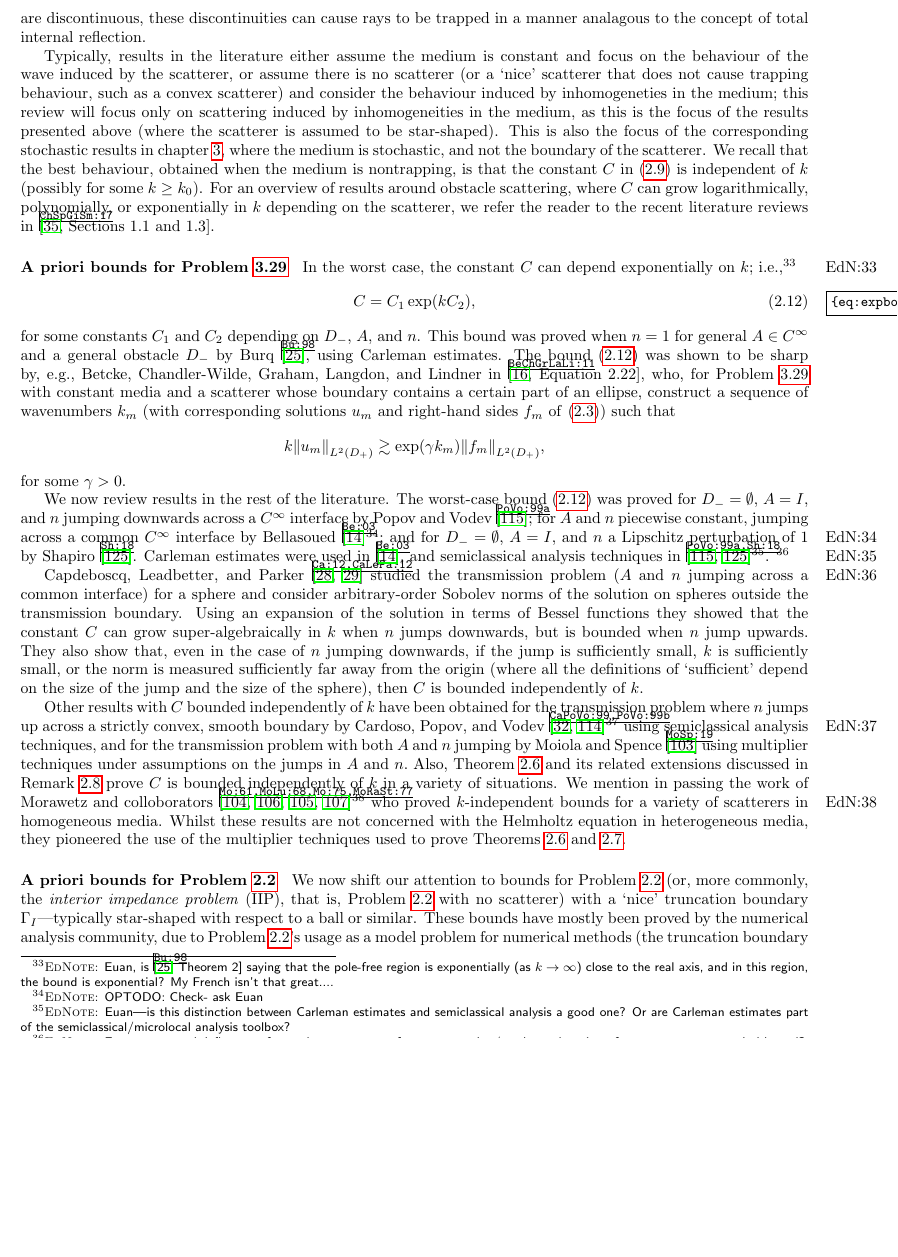
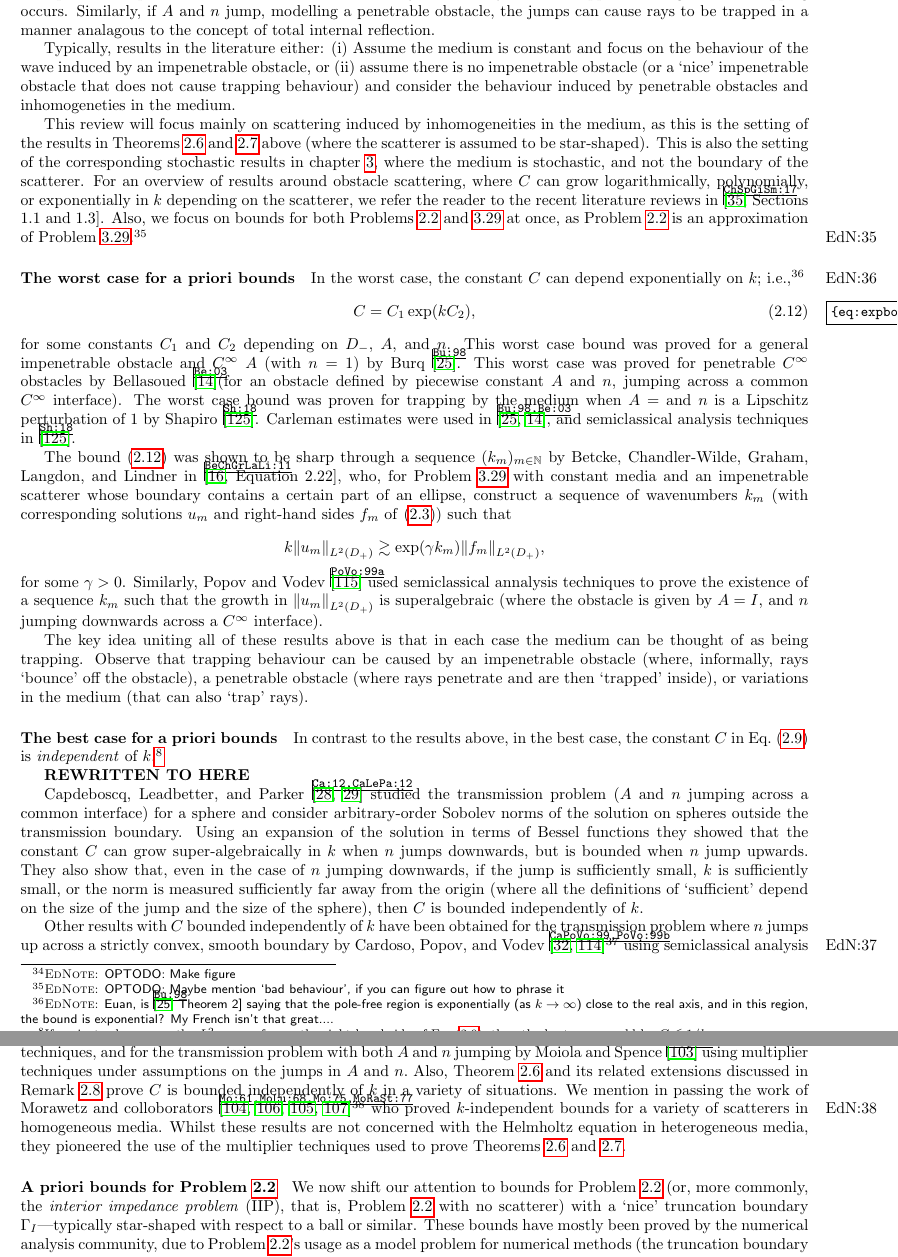
Before and after one commit to orpembery/thesis, a LaTeX thesis (thesis.tex, which reads background.tex, owens-macros.tex): part of page 14 of 85 before the commit and two parts of pages 14 and 15 of 85 after it, the two joined at a grey line, cut at the place of the change, the shorter picture padded with empty space. Compiled offline with pdfLaTeX.

Commit message:
Started rewrite of bounds section

```diff
--- a/background.tex
+++ b/background.tex
@@ -228,19 +228,30 @@ The second class of techniques is multiplier techniques, where the PDE \eqref{eq
 
-We note that trapping behaviour can be caused either by the scatterer $\Dm$ (for example, if $\Dm$ contains a cavity in which rays can be `trapped', see, e.g.,\optodo{Make figure} or by the medium, defined by $A$ and $n$. In the case where $A$ and $n$ are discontinuous, these discontinuities can cause rays to be trapped in a manner analagous to the concept of total internal reflection.
+We note that trapping behaviour can be caused either by the obstacle (either an impenetrable obstacle $\Dm$ or a penetrable obstacle, modelled by a jump in $A$ and $n$) or by variations in the medium, defined by $A$ and $n$. For example, if an impenetrable obstacle $\Dm$ contains a cavity in which rays can be `trapped', see, e.g.,\optodo{Make figure}, then trapping occurs. Similarly, if $A$ and $n$ jump, modelling a penetrable obstacle, the jumps can cause rays to be trapped in a manner analagous to the concept of total internal reflection.
 
-Typically, results in the literature either assume the medium is constant and focus on the behaviour of the wave induced by the scatterer, or assume there is no scatterer (or a `nice' scatterer that does not cause trapping behaviour, such as a convex scatterer) and consider the behaviour induced by inhomogeneties in the medium; this review will focus only on scattering induced by inhomogeneities in the medium, as this is the focus of the results presented above (where the scatterer is assumed to be star-shaped). This is also the focus of the corresponding stochastic results in \cref{chap:stochastic}, where the medium is stochastic, and not the boundary of the scatterer. We recall that the best behaviour, obtained when the medium is nontrapping, is that the constant $C$ in \eqref{eq:bgbound} is independent of $k$ (possibly for some $k \geq \kz$). For an overview of results around obstacle scattering, where $C$ can grow logarithmically, polynomially, or exponentially in $k$ depending on the scatterer, we refer the reader to the recent literature reviews in \cite[Sections 1.1 and 1.3]{ChSpGiSm:17}.
+Typically, results in the literature either: (i) Assume the medium is constant and focus on the behaviour of the wave induced by an impenetrable obstacle, or (ii) assume there is no impenetrable obstacle (or a `nice' impenetrable obstacle that does not cause trapping behaviour) and consider the behaviour induced by penetrable obstacles and inhomogeneties in the medium.
 
-\paragraph{A priori bounds for \cref{prob:edp}} In the worst case, the constant $C$ can depend exponentially on $k$; i.e.,\ednote{Euan, is \cite[Theorem 2]{Bu:98} saying that the pole-free region is exponentially (as $k\rightarrow \infty$) close to the real axis, and in this region, the bound is exponential? My French isn't that great....}
+This review will focus mainly on scattering induced by inhomogeneities in the medium, as this is the setting of the results in \cref{thm:edp,thm:tedp} above (where the scatterer is assumed to be star-shaped). This is also the setting of the corresponding stochastic results in \cref{chap:stochastic}, where the medium is stochastic, and not the boundary of the scatterer. For an overview of results around obstacle scattering, where $C$ can grow logarithmically, polynomially, or exponentially in $k$ depending on the scatterer, we refer the reader to the recent literature reviews in \cite[Sections 1.1 and 1.3]{ChSpGiSm:17}. Also, we focus on bounds for both \cref{prob:edp,prob:tedp} at once, as \cref{prob:tedp} is an approximation of \cref{prob:edp}.\optodo{Maybe mention `bad behaviour', if you can figure out how to phrase it}
+% We recall that the best behaviour, obtained when the medium is nontrapping, is that the constant $C$ in \eqref{eq:bgbound} is independent of $k$ (possibly for some $k \geq \kz$).
+
+\paragraph{The worst case for a priori bounds} In the worst case, the constant $C$ can depend exponentially on $k$; i.e.,\ednote{Euan, is \cite[Theorem 2]{Bu:98} saying that the pole-free region is exponentially (as $k\rightarrow \infty$) close to the real axis, and in this region, the bound is exponential? My French isn't that great....}
 \beq\label{eq:expbound}
 C = \Co \exp(k\Ct),
 \eeq
-for some constants $\Co$ and $\Ct$ depending on $\Dm, $ $A$, and $n$. This bound was proved when $n=1$ for general $A \in C^\infty$ and a general obstacle $\Dm$ by Burq \cite{Bu:98}, using Carleman estimates. The bound \eqref{eq:expbound} was shown to be sharp by, e.g., Betcke, Chandler-Wilde, Graham, Langdon, and Lindner in \cite[Equation 2.22]{BeChGrLaLi:11}, who, for \cref{prob:edp} with constant media and a scatterer whose boundary contains a certain part of an ellipse, construct a sequence of wavenumbers $\km$ (with corresponding solutions $\um$ and right-hand sides $\fm$ of \eqref{eq:hhedp}) such that
+for some constants $\Co$ and $\Ct$ depending on $\Dm, $ $A$, and $n$. This worst case bound was proved for a general impenetrable obstacle and $C^\infty$ $A$ (with $n=1$) by Burq \cite{Bu:98}. This worst case was proved for penetrable $C^\infty$ obstacles by  Bellasoued \cite{Be:03}(for an obstacle defined by piecewise constant $A$ and $n$, jumping across a common $C^\infty$ interface). The worst case bound was proven for trapping by the medium when $A=$ and $n$ is a Lipschitz perturbation of $1$ by Shapiro \cite{Sh:18}. Carleman estimates were used in \cite{Bu:98,Be:03}, and semiclassical analysis techniques in \cite{Sh:18}.
+
+The bound \eqref{eq:expbound} was shown to be sharp through a sequence $(\km)_{m \in \NN}$ by Betcke, Chandler-Wilde, Graham, Langdon, and Lindner in \cite[Equation 2.22]{BeChGrLaLi:11}, who, for \cref{prob:edp} with constant media and an impenetrable scatterer whose boundary contains a certain part of an ellipse, construct a sequence of wavenumbers $\km$ (with corresponding solutions $\um$ and right-hand sides $\fm$ of \eqref{eq:hhedp}) such that
 \beqs
 k\NLtDp{\um} \gtrsim \exp\mleft(\gamma \km\mright)\NLtDp{\fm},
 \eeqs
-for some $\gamma > 0$.
+for some $\gamma > 0$. Similarly, Popov and Vodev \cite{PoVo:99a} used semiclassical annalysis techniques to prove the existence of a sequence $\km$ such that the growth in $\NLtDp{\um}$ is superalgebraic (where the obstacle is given by $A=I$, and $n$ jumping downwards across a $C^\infty$ interface).
 
-We now review results in the rest of the literature. The worst-case bound \eqref{eq:expbound} was proved for $\Dm=\emptyset,$ $A=I$, and $n$ jumping downwards across a $C^\infty$ interface by Popov and Vodev \cite{PoVo:99a}; for $A$ and $n$ piecewise constant, jumping across a common $C^\infty$ interface by Bellasoued \cite{Be:03}\optodo{Check- ask Euan}; and for $\Dm = \emptyset,$ $A=I$, and $n$ a Lipschitz perturbation of $1$ by Shapiro \cite{Sh:18}. Carleman estimates were used in \cite{Be:03}, and semiclassical analysis techniques in \cite{PoVo:99a,Sh:18}\ednote{Euan---is this distinction between Carleman estimates and semiclassical analysis a good one? Or are Carleman estimates part of the semiclassical/microlocal analysis toolbox?}. \ednote{Euan---can you briefly recap for me how one moves from nontrapping/results on location of resonances to an a priori bound?}
+The key idea uniting all of these results above is that in each case the medium can be thought of as being trapping. Observe that trapping behaviour can be caused by an impenetrable obstacle (where, informally, rays `bounce' off the obstacle), a penetrable obstacle (where rays penetrate and are then `trapped' inside), or variations in the medium (that can also `trap' rays).
+
+\paragraph{The best case for a priori bounds} In contrast to the results above, in the best case, the constant $C$ in \cref{eq:bgbound} is \emph{independent}  of $k.$\footnote{If we instead measure the $L^2$ norm of $u$ on the right-hand side of \cref{eq:bgbound}, then the best case would be $C \lesssim 1/k$.}
+
+\tohere
+
+
 
 Capdeboscq, Leadbetter, and Parker \cite{Ca:12,CaLePa:12} studied the transmission problem ($A$ and $n$ jumping across a common interface) for a sphere and consider arbitrary-order Sobolev norms of the solution on spheres outside the transmission boundary. Using an expansion of the solution in terms of Bessel functions they showed that the constant $C$ can grow super-algebraically in $k$ when $n$ jumps downwards, but is bounded when $n$ jump upwards. They also show that, even in the case of $n$ jumping downwards, if the jump is sufficiently small, $k$ is sufficiently small, or the norm is measured sufficiently far away from the origin (where all the definitions of `sufficient' depend on the size of the jump and the size of the sphere), then $C$ is bounded independently of $k.$
 
--- a/owens-macros.tex
+++ b/owens-macros.tex
@@ -506,3 +506,9 @@
 \newcommand{\LtOHozDDRnormal}{L^2(\Omega,\HozDDR)}
 \newcommand{\NLiDpRRdtd}[1]{\N{#1}_{\LiDpRRdtd}}
 \newcommand{\NLiDpRR}[1]{\N{#1}_{\LiDpRR}}
+
+
+
+
+% Handy
+\newcommand{\tohere}{{\bf REWRITTEN TO HERE}}
```
Also changed, not shown: background.tex (4 more changed lines).
